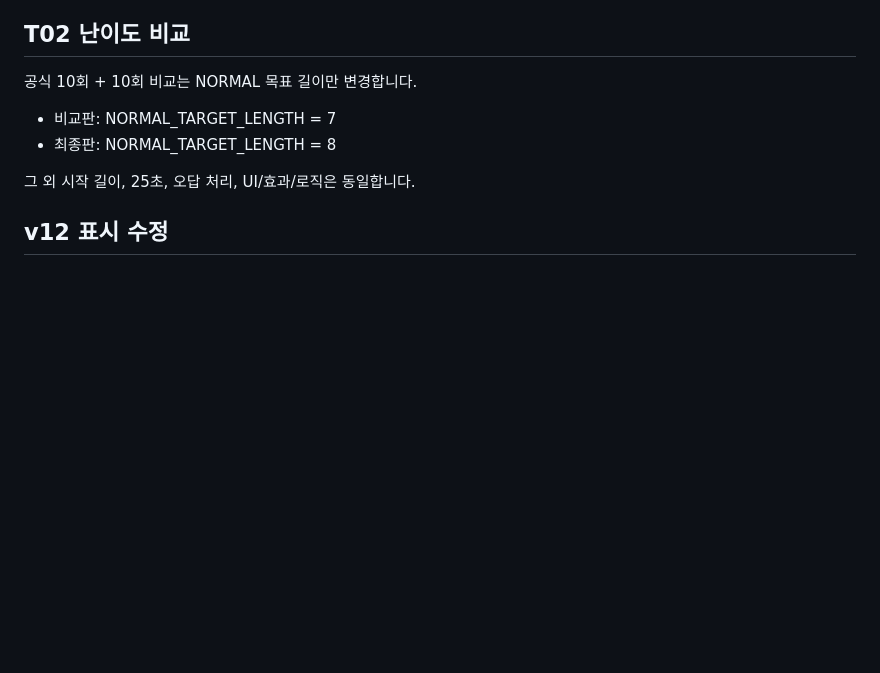
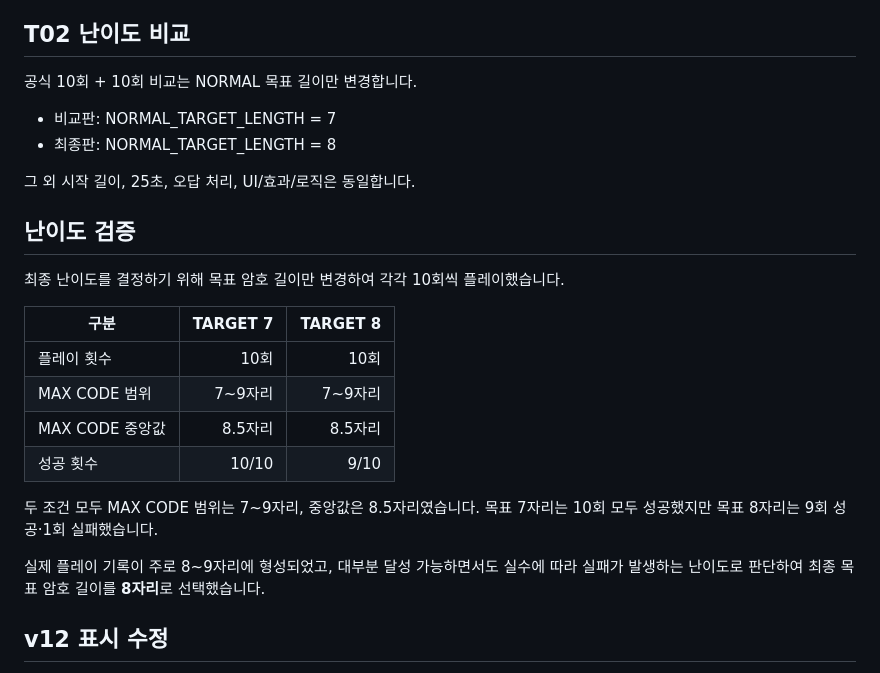
Before and after one commit to Taetaeeee/SKT_ALEPT_Tasks, a Markdown page: T02_code_break/README.md, the part around the change. GitHub-like rendering; blank space fills up the shorter version.

Commit message:
난이도 검증 내용 추가
Added difficulty validation section and updated v12 display modifications.

```diff
--- a/T02_code_break/README.md
+++ b/T02_code_break/README.md
@@ -72,6 +72,23 @@
 
 그 외 시작 길이, 25초, 오답 처리, UI/효과/로직은 동일합니다.
 
+## 난이도 검증
+
+최종 난이도를 결정하기 위해 목표 암호 길이만 변경하여 각각 10회씩 플레이했습니다.
+
+| 구분 | TARGET 7 | TARGET 8 |
+| --- | ---: | ---: |
+| 플레이 횟수 | 10회 | 10회 |
+| MAX CODE 범위 | 7~9자리 | 7~9자리 |
+| MAX CODE 중앙값 | 8.5자리 | 8.5자리 |
+| 성공 횟수 | 10/10 | 9/10 |
+
+두 조건 모두 MAX CODE 범위는 7~9자리, 중앙값은 8.5자리였습니다.
+목표 7자리는 10회 모두 성공했지만 목표 8자리는 9회 성공·1회 실패했습니다.
+
+실제 플레이 기록이 주로 8~9자리에 형성되었고,
+대부분 달성 가능하면서도 실수에 따라 실패가 발생하는 난이도로 판단하여
+최종 목표 암호 길이를 **8자리**로 선택했습니다.
 
 ## v12 표시 수정
 - 암호 텍스트를 `#security-code-text` 별도 span으로 분리했습니다.
```
